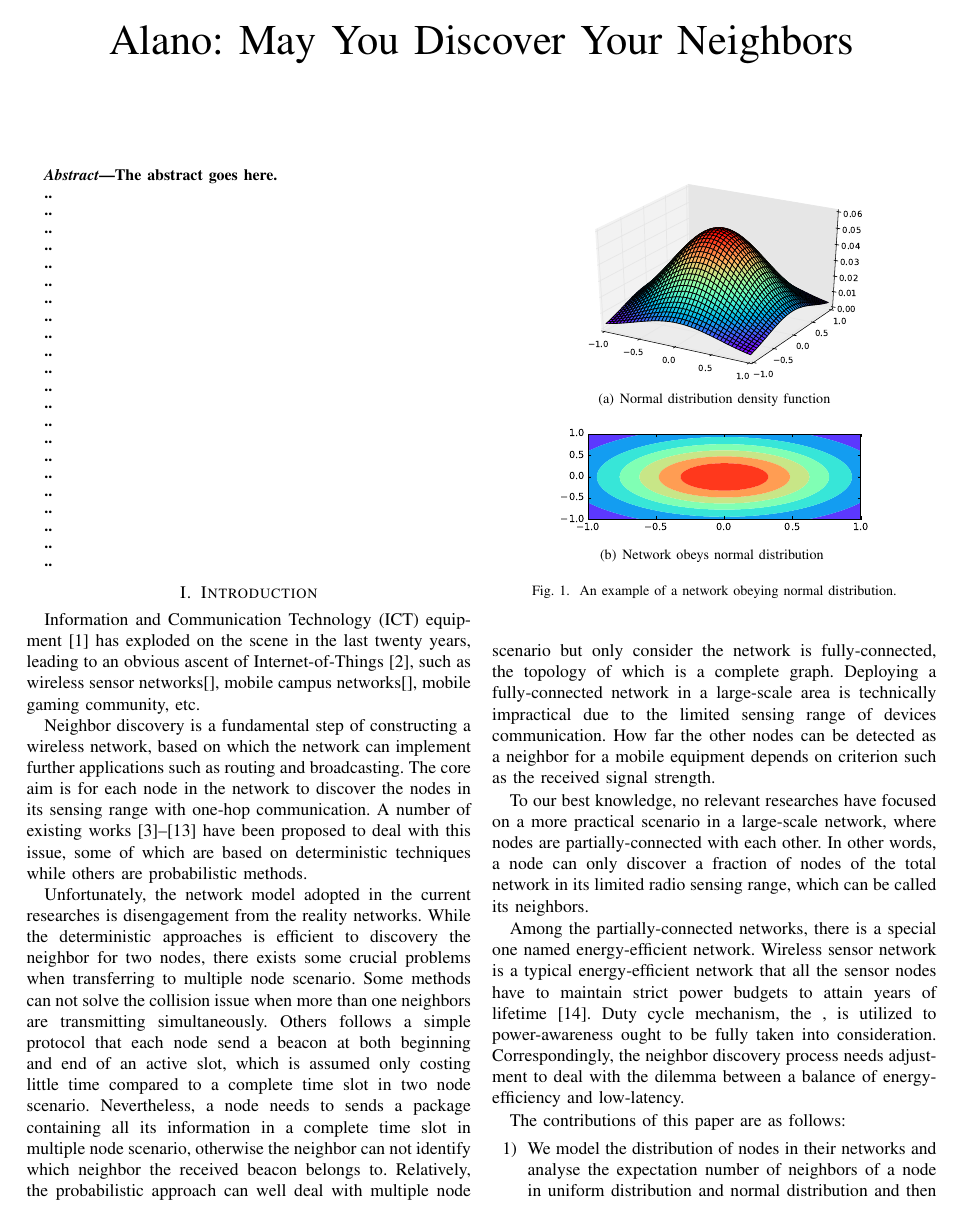
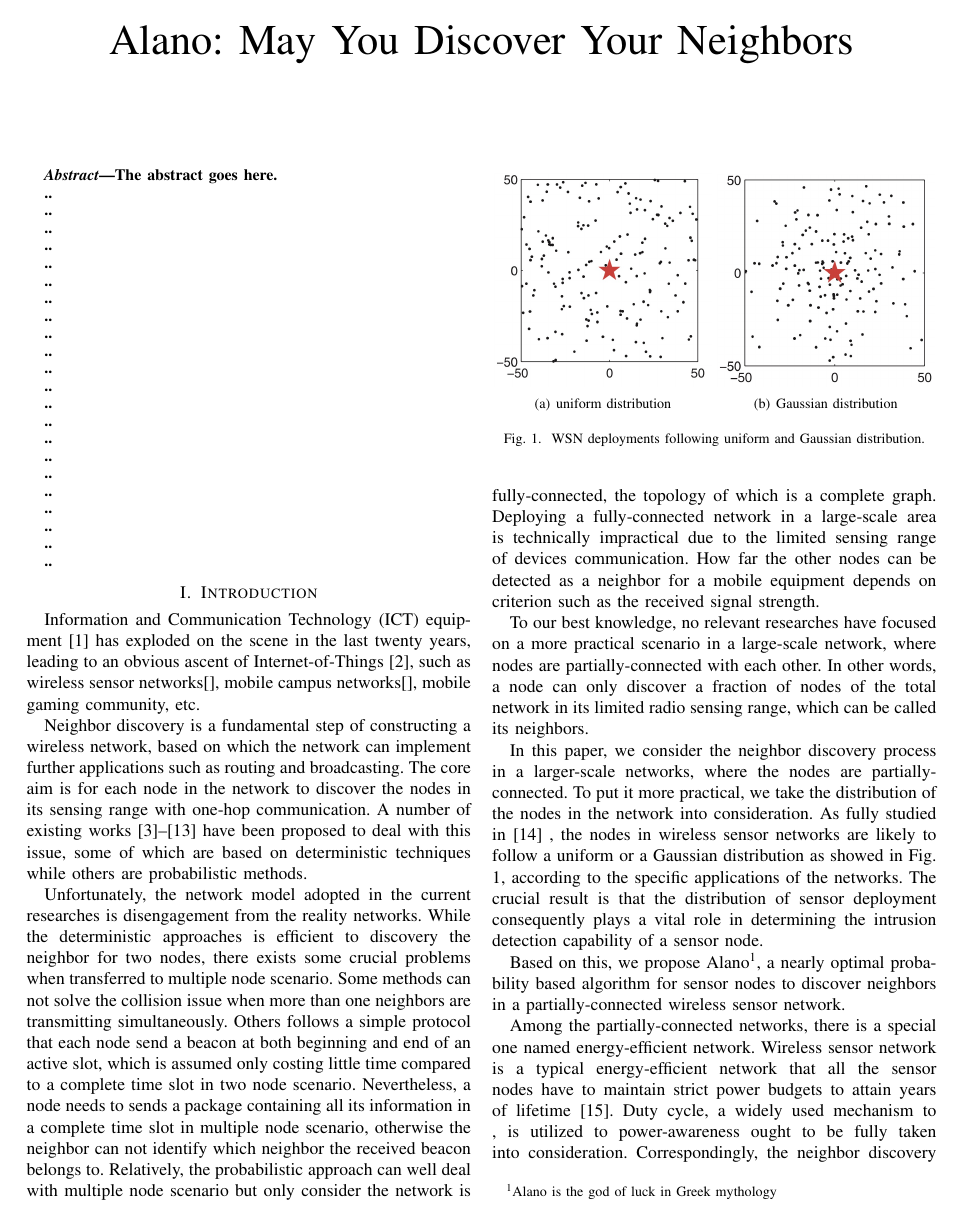
Before and after one commit to st21621147/Neighbor-Discover, a LaTeX paper (Paper/Neighbor Discovery.tex, which reads Paper/Introduction.tex): page 1 of 8. Compiled offline with pdfLaTeX.

Commit message:
Update overall

```diff
--- a/Paper/Introduction.tex
+++ b/Paper/Introduction.tex
@@ -29,7 +29,7 @@
 %point out problem issue
 Unfortunately, the network model adopted in the current researches is disengagement from the reality networks.
 While the deterministic approaches is efficient to discovery the neighbor
-for two nodes, there exists some crucial problems when transferring to multiple node scenario.
+for two nodes, there exists some crucial problems when transferred to multiple node scenario.
 Some methods can not solve the collision issue when more than one neighbors are transmitting simultaneously.
 Others follows a simple protocol that each node send a beacon at both beginning and end of an active slot,
 which is assumed only costing little time compared to a complete time slot in two node scenario. Nevertheless,
@@ -54,18 +54,29 @@
 
 
  %P4 distribution
+ In this paper, we consider the neighbor discovery process in a larger-scale networks,
+ where the nodes are partially-connected. To put it more practical,
+ we take the distribution of the nodes in the network into consideration.
+ As fully studied in \cite{wang2013gaussian} , the nodes in wireless sensor networks are likely to
+ follow a uniform or a Gaussian distribution as showed in Fig. \ref{distribution}, according to the specific applications of the networks.
+ The crucial result is that the distribution of sensor deployment consequently plays a vital role in
+ determining the intrusion detection capability of a sensor node.
 
-
+Based on this, we propose Alano\footnote{Alano is the god of luck in Greek mythology },
+a nearly optimal probability based algorithm for sensor nodes to discover neighbors
+in a partially-connected wireless sensor network.
 
  \begin{figure}[!t]
 \centering
-\subfigure[Normal distribution density function]{\includegraphics[width=2.5in]{./Figure/normalDistribution.eps}}
+\subfigure[uniform distribution]{\includegraphics[width=1.7in]{./Figure/uniform.jpg}}
 \vspace{0.03in}
-\subfigure[Network obeys normal distribution  ]{\includegraphics[width=2.5in]{./Figure/normalProject}}
-\caption{An example of a network obeying normal distribution.}
-\label{NDexample}
+\subfigure[Gaussian distribution]{\includegraphics[width=1.7in]{./Figure/normal.jpg}}
+\caption{WSN deployments following uniform and Gaussian distribution.}
+\label{distribution}
 %\vspace{-0.2in}
 \end{figure}
+
+
 
 %P5 energy-efficient network
 
@@ -74,7 +85,7 @@
 one named energy-efficient network.
 Wireless sensor network is a typical energy-efficient network that all the sensor nodes have to maintain
 strict power budgets to attain years of lifetime\cite{dunkels2011contikimac}.
-Duty cycle mechanism, the , is utilized to power-awareness ought to be fully taken into consideration.
+Duty cycle, a widely used mechanism to   , is utilized to power-awareness ought to be fully taken into consideration.
 Correspondingly, the neighbor discovery process needs adjustment to deal with the dilemma between
 a balance of energy-efficiency and low-latency.
 
@@ -94,4 +105,3 @@
 %for the global duty cycle scenario
 %for the local duty cycle scenario
 
-The contributions of this paper are as follows:
```
Also changed, not shown: Paper/Figure/normal.jpg (added), Paper/Figure/uniform.jpg (added), Paper/Neighbor Discovery.pdf, Paper/Introduction.tex (26 more changed lines).
